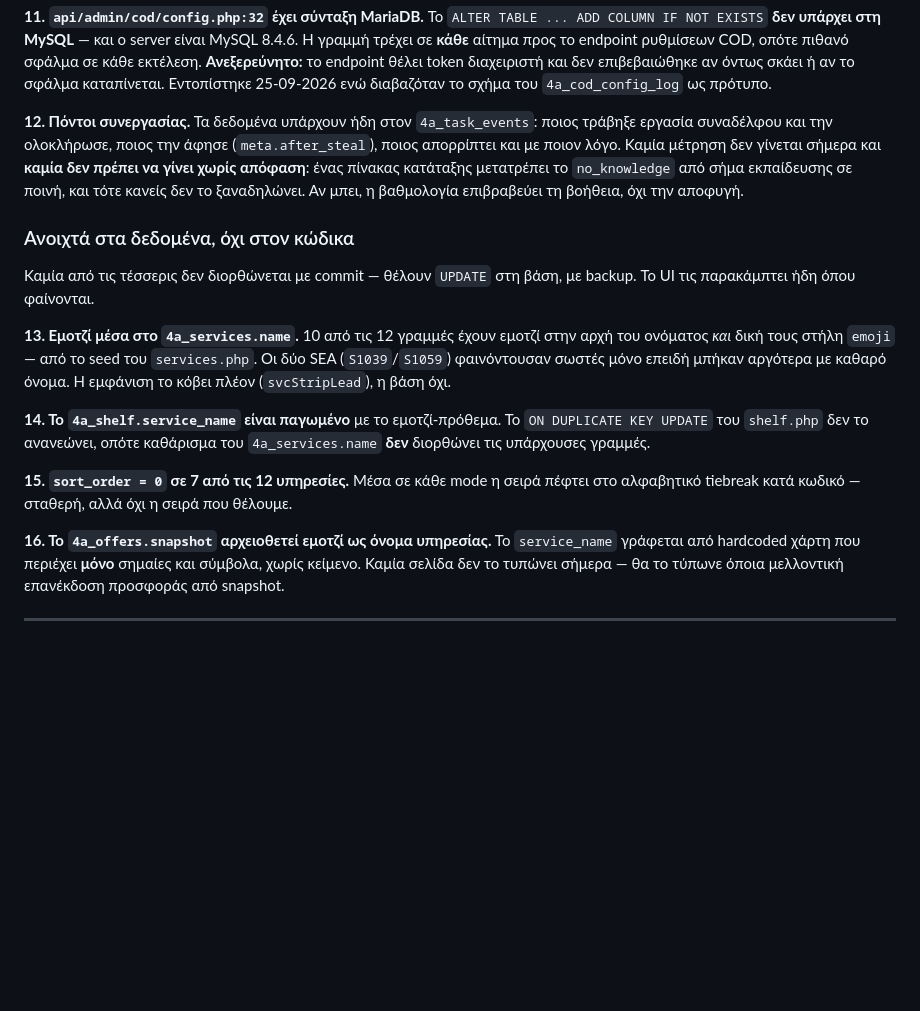
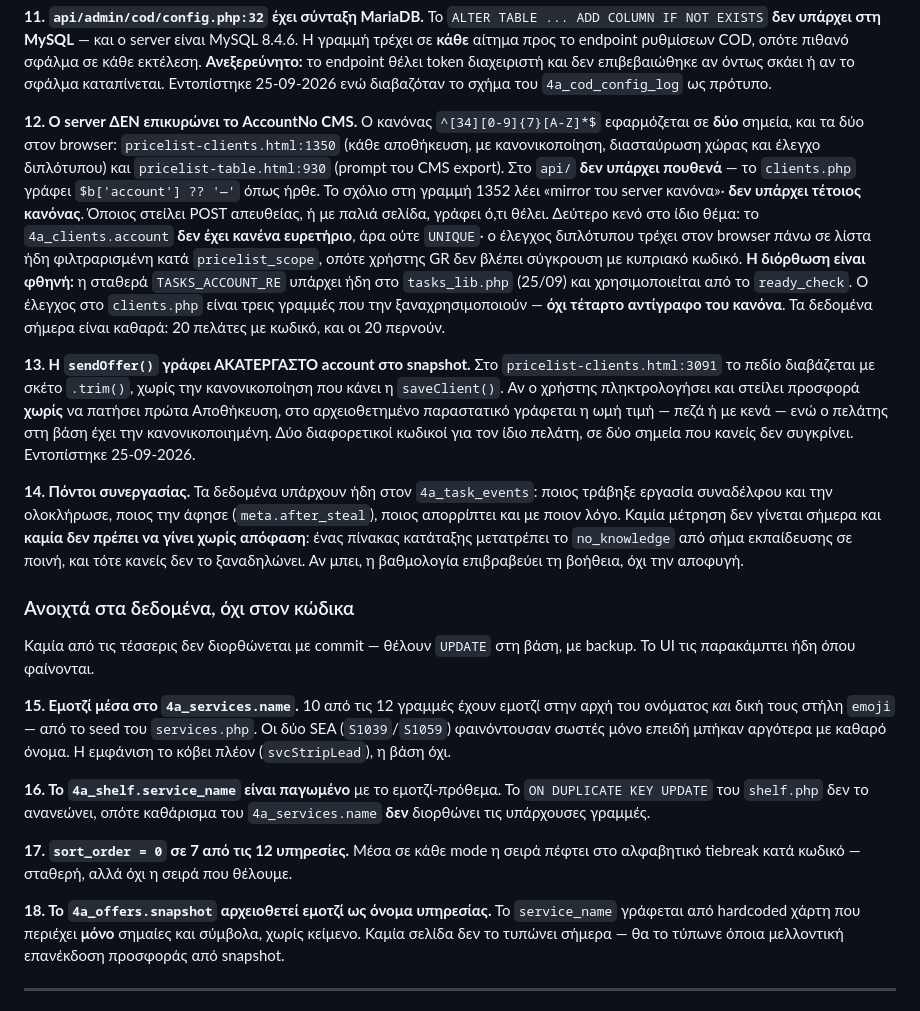
Before and after one commit to 4AExpress/4a-pricing, a Markdown page: docs/STATUS.md, the part around the change. Rendered like a GitHub page; blank space fills up the shorter version.

Commit message:
docs(status): δύο κενά στον κωδικό συνεργασίας
12. Ο κανόνας ^[34][0-9]{7}[A-Z]*$ εφαρμόζεται σε δύο σημεία, και τα δύο
στον browser. Στο api/ δεν υπάρχει πουθενά — το σχόλιο που λέει «mirror
του server κανόνα» περιγράφει κάτι που δεν γράφτηκε ποτέ. Μαζί, το
4a_clients.account δεν έχει κανένα ευρετήριο ούτε UNIQUE, και ο έλεγχος
διπλότυπου τρέχει σε λίστα φιλτραρισμένη κατά pricelist_scope — χρήστης
GR δεν βλέπει σύγκρουση με κυπριακό κωδικό.
Η διόρθωση είναι τρεις γραμμές που ξαναχρησιμοποιούν την TASKS_ACCOUNT_RE
του tasks_lib.php, όχι τέταρτο αντίγραφο του κανόνα.

13. Η sendOffer() γράφει στο snapshot την ακατέργαστη τιμή του πεδίου.
Προσφορά χωρίς προηγούμενη αποθήκευση αρχειοθετεί πεζά ή με κενά, ενώ ο
πελάτης στη βάση έχει την κανονικοποιημένη: δύο διαφορετικοί κωδικοί για
τον ίδιο πελάτη, σε δύο σημεία που κανείς δεν συγκρίνει.

Τα δεδομένα σήμερα είναι καθαρά — 20 πελάτες με κωδικό, και οι 20
περνούν τον κανόνα. Κανένα από τα δύο δεν έχει κοστίσει ακόμα.

Co-Authored-By: Claude Opus 5 (1M context) <noreply@anthropic.com>

```diff
--- a/docs/STATUS.md
+++ b/docs/STATUS.md
@@ -201,7 +201,35 @@
 επιβεβαιώθηκε αν όντως σκάει ή αν το σφάλμα καταπίνεται. Εντοπίστηκε
 25-09-2026 ενώ διαβαζόταν το σχήμα του `4a_cod_config_log` ως πρότυπο.
 
-**12. Πόντοι συνεργασίας.** Τα δεδομένα υπάρχουν ήδη στον
+**12. Ο server ΔΕΝ επικυρώνει το AccountNo CMS.** Ο κανόνας
+`^[34][0-9]{7}[A-Z]*$` εφαρμόζεται σε **δύο** σημεία, και τα δύο στον
+browser: `pricelist-clients.html:1350` (κάθε αποθήκευση, με
+κανονικοποίηση, διασταύρωση χώρας και έλεγχο διπλότυπου) και
+`pricelist-table.html:930` (prompt του CMS export). Στο `api/` **δεν
+υπάρχει πουθενά** — το `clients.php` γράφει `$b['account'] ?? '—'` όπως
+ήρθε. Το σχόλιο στη γραμμή 1352 λέει «mirror του server κανόνα»·
+**δεν υπάρχει τέτοιος κανόνας**. Όποιος στείλει POST απευθείας, ή με
+παλιά σελίδα, γράφει ό,τι θέλει.
+Δεύτερο κενό στο ίδιο θέμα: το `4a_clients.account` **δεν έχει κανένα
+ευρετήριο**, άρα ούτε `UNIQUE`· ο έλεγχος διπλότυπου τρέχει στον browser
+πάνω σε λίστα ήδη φιλτραρισμένη κατά `pricelist_scope`, οπότε χρήστης GR
+δεν βλέπει σύγκρουση με κυπριακό κωδικό.
+**Η διόρθωση είναι φθηνή:** η σταθερά `TASKS_ACCOUNT_RE` υπάρχει ήδη στο
+`tasks_lib.php` (25/09) και χρησιμοποιείται από το `ready_check`. Ο
+έλεγχος στο `clients.php` είναι τρεις γραμμές που την ξαναχρησιμοποιούν —
+**όχι τέταρτο αντίγραφο του κανόνα**.
+Τα δεδομένα σήμερα είναι καθαρά: 20 πελάτες με κωδικό, και οι 20 περνούν.
+
+**13. Η `sendOffer()` γράφει ΑΚΑΤΕΡΓΑΣΤΟ account στο snapshot.** Στο
+`pricelist-clients.html:3091` το πεδίο διαβάζεται με σκέτο `.trim()`,
+χωρίς την κανονικοποίηση που κάνει η `saveClient()`. Αν ο χρήστης
+πληκτρολογήσει και στείλει προσφορά **χωρίς** να πατήσει πρώτα
+Αποθήκευση, στο αρχειοθετημένο παραστατικό γράφεται η ωμή τιμή — πεζά ή
+με κενά — ενώ ο πελάτης στη βάση έχει την κανονικοποιημένη. Δύο
+διαφορετικοί κωδικοί για τον ίδιο πελάτη, σε δύο σημεία που κανείς δεν
+συγκρίνει. Εντοπίστηκε 25-09-2026.
+
+**14. Πόντοι συνεργασίας.** Τα δεδομένα υπάρχουν ήδη στον
 `4a_task_events`: ποιος τράβηξε εργασία συναδέλφου και την ολοκλήρωσε,
 ποιος την άφησε (`meta.after_steal`), ποιος απορρίπτει και με ποιον λόγο.
 Καμία μέτρηση δεν γίνεται σήμερα και **καμία δεν πρέπει να γίνει χωρίς
@@ -214,21 +242,21 @@
 Καμία από τις τέσσερις δεν διορθώνεται με commit — θέλουν `UPDATE` στη
 βάση, με backup. Το UI τις παρακάμπτει ήδη όπου φαίνονται.
 
-**13. Εμοτζί μέσα στο `4a_services.name`.** 10 από τις 12 γραμμές έχουν
+**15. Εμοτζί μέσα στο `4a_services.name`.** 10 από τις 12 γραμμές έχουν
 εμοτζί στην αρχή του ονόματος *και* δική τους στήλη `emoji` — από το seed
 του `services.php`. Οι δύο SEA (`S1039`/`S1059`) φαινόντουσαν σωστές μόνο
 επειδή μπήκαν αργότερα με καθαρό όνομα. Η εμφάνιση το κόβει πλέον
 (`svcStripLead`), η βάση όχι.
 
-**14. Το `4a_shelf.service_name` είναι παγωμένο** με το εμοτζί-πρόθεμα. Το
+**16. Το `4a_shelf.service_name` είναι παγωμένο** με το εμοτζί-πρόθεμα. Το
 `ON DUPLICATE KEY UPDATE` του `shelf.php` δεν το ανανεώνει, οπότε
 καθάρισμα του `4a_services.name` **δεν** διορθώνει τις υπάρχουσες γραμμές.
 
-**15. `sort_order = 0` σε 7 από τις 12 υπηρεσίες.** Μέσα σε κάθε mode η
+**17. `sort_order = 0` σε 7 από τις 12 υπηρεσίες.** Μέσα σε κάθε mode η
 σειρά πέφτει στο αλφαβητικό tiebreak κατά κωδικό — σταθερή, αλλά όχι η
 σειρά που θέλουμε.
 
-**16. Το `4a_offers.snapshot` αρχειοθετεί εμοτζί ως όνομα υπηρεσίας.** Το
+**18. Το `4a_offers.snapshot` αρχειοθετεί εμοτζί ως όνομα υπηρεσίας.** Το
 `service_name` γράφεται από hardcoded χάρτη που περιέχει **μόνο** σημαίες
 και σύμβολα, χωρίς κείμενο. Καμία σελίδα δεν το τυπώνει σήμερα — θα το
 τύπωνε όποια μελλοντική επανέκδοση προσφοράς από snapshot.
```
